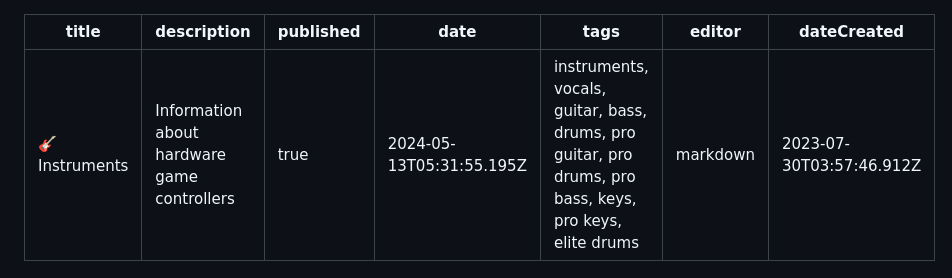
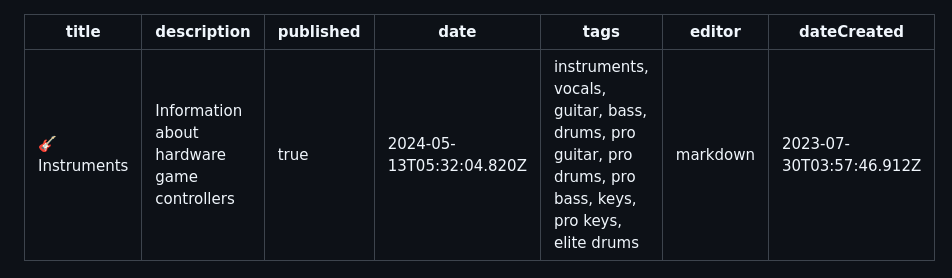
Before and after one commit to YARC-Official/docs, a Markdown page: Instruments.md, the part around the change printed below. Rendered like a GitHub page.

Commit message:
docs: update Instruments

```diff
--- a/Instruments.md
+++ b/Instruments.md
@@ -2,7 +2,7 @@
 title: 🎸 Instruments
 description: Information about hardware game controllers
 published: true
-date: 2024-05-13T05:31:55.195Z
+date: 2024-05-13T05:32:04.820Z
 tags: instruments, vocals, guitar, bass, drums, pro guitar, pro drums, pro bass, keys, pro keys, elite drums
 editor: markdown
 dateCreated: 2023-07-30T03:57:46.912Z
```
Also changed, not shown: other parts of Instruments.md (+1 -1 lines).
